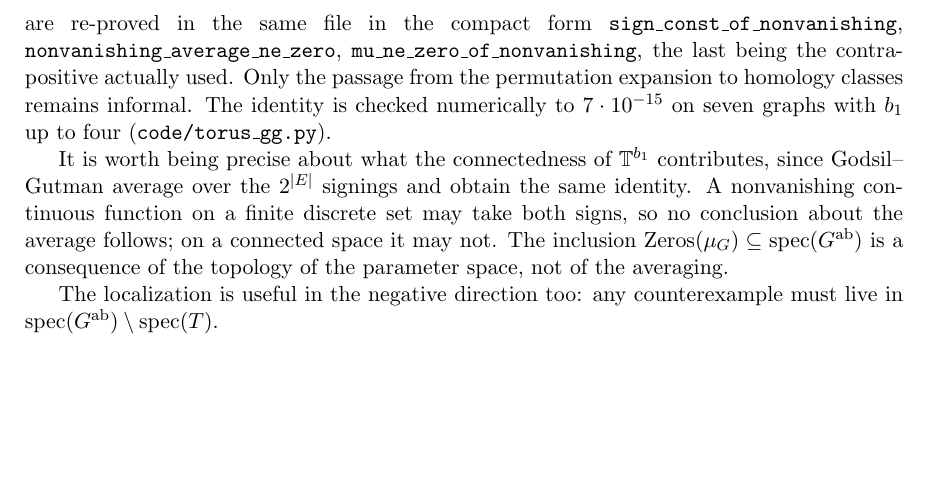
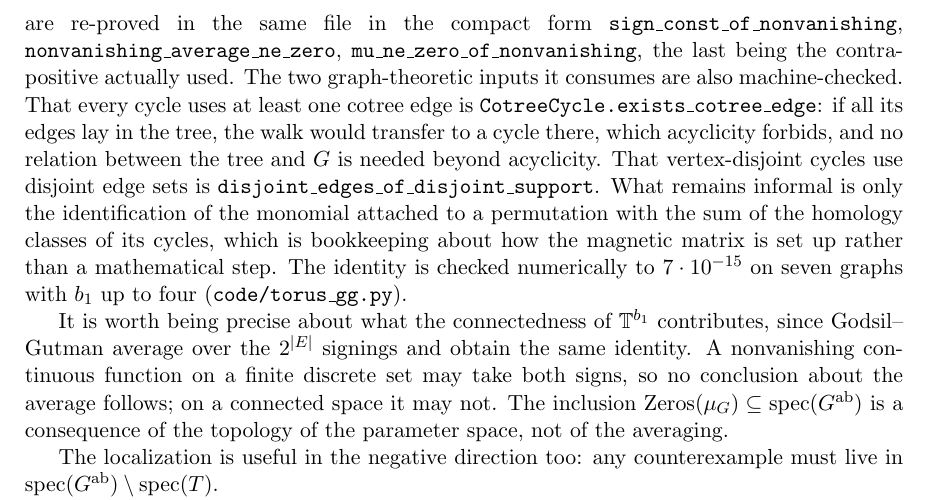
Before and after one commit to ElVec1o/rama-notes, a LaTeX paper (paper2_note/note.tex): part of page 10 of 53, cut so that both start at the same text, the shorter picture padded with empty space. Compiled offline with pdfLaTeX.

Commit message:
Every cycle uses a cotree edge, machine-checked
The torus form of Godsil-Gutman consumed two graph-theoretic facts that were left
informal. Both are now proved. A cycle of G cannot lie inside an acyclic subgraph,
since transferring the walk there would produce a cycle, and acyclicity forbids
it; no relation between the tree and G is needed beyond acyclicity. And the cycles
of a permutation are vertex-disjoint, so they share no edge.

What remains informal in the identity is only the identification of the monomial
attached to a permutation with the sum of the homology classes of its cycles,
which is bookkeeping about how the magnetic matrix is set up.

```diff
--- a/paper2_note/note.tex
+++ b/paper2_note/note.tex
@@ -590,7 +590,14 @@ lemma is \texttt{TorusGodsilGutman.sum\_ne\_zero\_of\_disjoint\_support}, and th
 averaging steps are re-proved in the same file in the compact form
 \texttt{sign\_const\_of\_nonvanishing}, \texttt{nonvanishing\_average\_ne\_zero},
 \texttt{mu\_ne\_zero\_of\_nonvanishing}, the last being the contrapositive actually used.
-Only the passage from the permutation expansion to homology classes remains informal. The
+The two graph-theoretic inputs it consumes are also machine-checked. That every cycle uses at
+least one cotree edge is \texttt{CotreeCycle.exists\_cotree\_edge}: if all its edges lay in
+the tree, the walk would transfer to a cycle there, which acyclicity forbids, and no relation
+between the tree and $G$ is needed beyond acyclicity. That vertex-disjoint cycles use disjoint
+edge sets is \texttt{disjoint\_edges\_of\_disjoint\_support}. What remains informal is only
+the identification of the monomial attached to a permutation with the sum of the homology
+classes of its cycles, which is bookkeeping about how the magnetic matrix is set up rather
+than a mathematical step. The
 identity is checked numerically to $7\cdot10^{-15}$ on seven graphs with $b_1$ up to four
 (\texttt{code/torus\_gg.py}).
 
```
Also changed, not shown: paper2_note/note.pdf, 2 other files.
